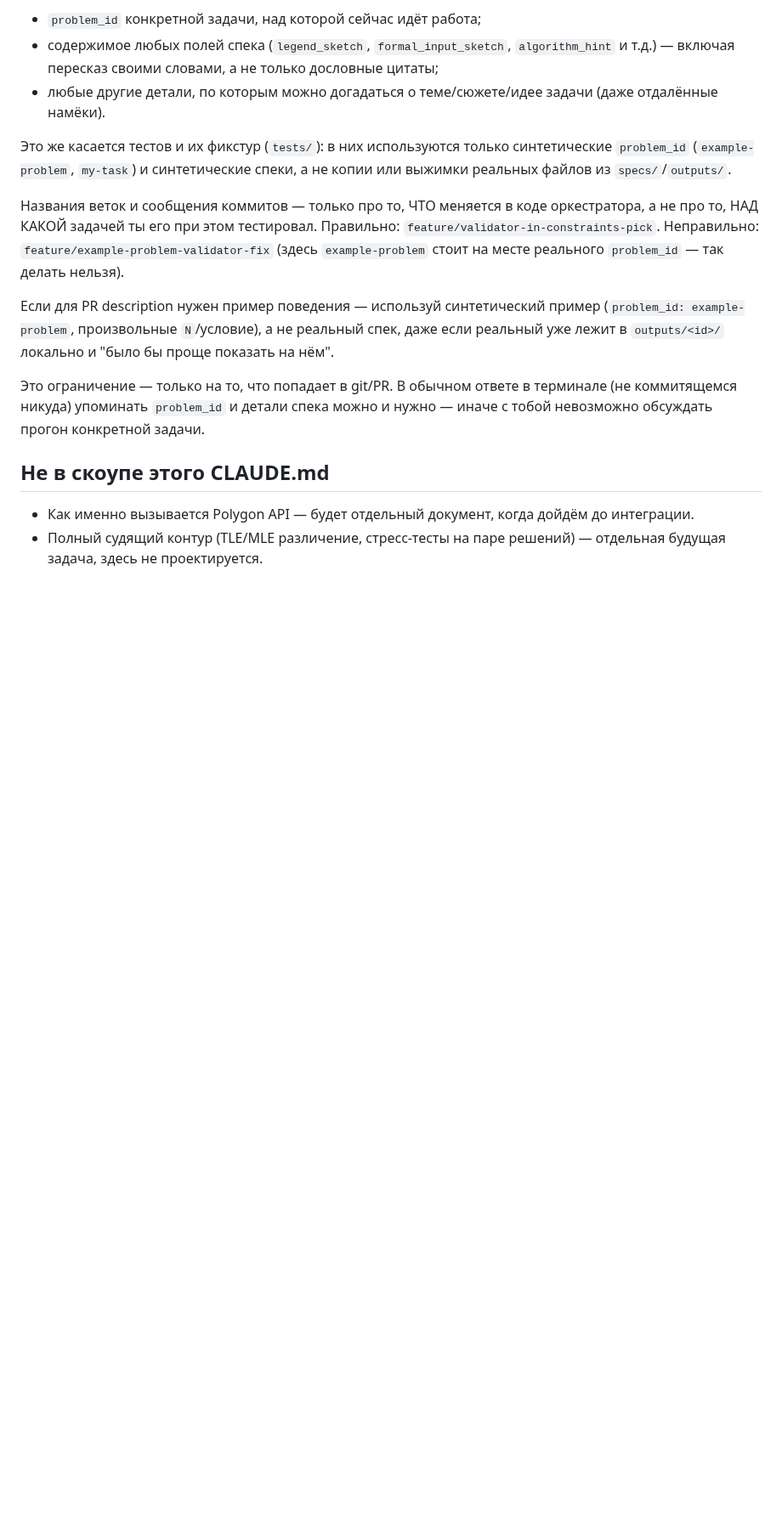
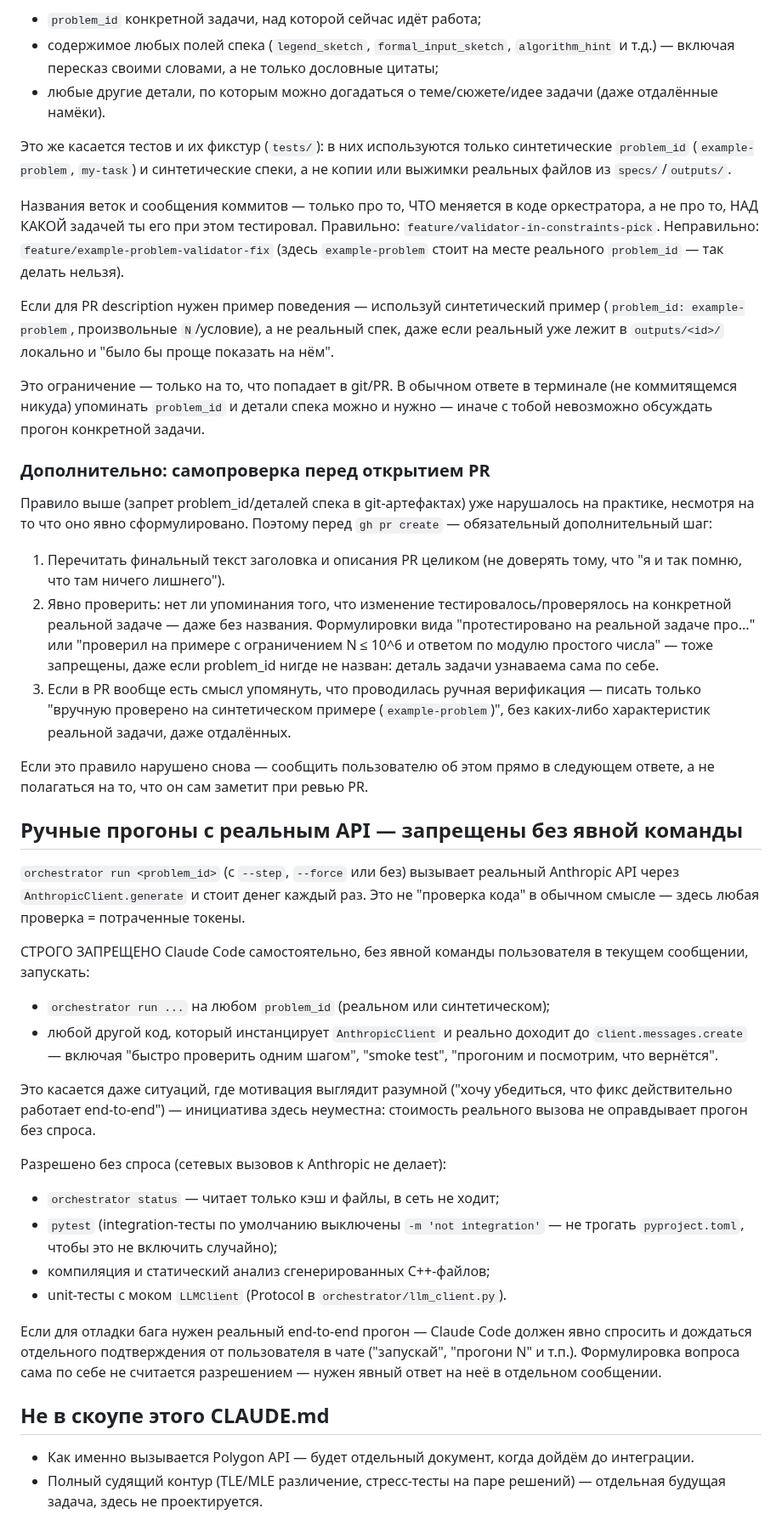
Before and after one commit to Slamur/polygon-orchestrator, a Markdown page: CLAUDE.md, the part around the change. Shown at 85% size. Rendered like a GitHub page; blank space fills up the shorter version.

Commit message:
Claude.md: improved anti-spoiler policy

```diff
--- a/CLAUDE.md
+++ b/CLAUDE.md
@@ -438,6 +438,58 @@ Claude Code — весь код оркестратора (парсер спек
 можно и нужно — иначе с тобой невозможно обсуждать прогон конкретной
 задачи.
 
+### Дополнительно: самопроверка перед открытием PR
+
+Правило выше (запрет problem_id/деталей спека в git-артефактах) уже
+нарушалось на практике, несмотря на то что оно явно сформулировано.
+Поэтому перед `gh pr create` — обязательный дополнительный шаг:
+
+1. Перечитать финальный текст заголовка и описания PR целиком (не
+   доверять тому, что "я и так помню, что там ничего лишнего").
+2. Явно проверить: нет ли упоминания того, что изменение
+   тестировалось/проверялось на конкретной реальной задаче — даже без
+   названия. Формулировки вида "протестировано на реальной задаче про..."
+   или "проверил на примере с ограничением N ≤ 10^6 и ответом по модулю
+   простого числа" — тоже запрещены, даже если problem_id нигде не назван:
+   деталь задачи узнаваема сама по себе.
+3. Если в PR вообще есть смысл упомянуть, что проводилась ручная
+   верификация — писать только "вручную проверено на синтетическом
+   примере (`example-problem`)", без каких-либо характеристик реальной
+   задачи, даже отдалённых.
+
+Если это правило нарушено снова — сообщить пользователю об этом прямо в
+следующем ответе, а не полагаться на то, что он сам заметит при ревью PR.
+
+## Ручные прогоны с реальным API — запрещены без явной команды
+
+`orchestrator run <problem_id>` (с `--step`, `--force` или без) вызывает
+реальный Anthropic API через `AnthropicClient.generate` и стоит денег
+каждый раз. Это не "проверка кода" в обычном смысле — здесь любая проверка
+= потраченные токены.
+
+СТРОГО ЗАПРЕЩЕНО Claude Code самостоятельно, без явной команды пользователя
+в текущем сообщении, запускать:
+- `orchestrator run ...` на любом `problem_id` (реальном или синтетическом);
+- любой другой код, который инстанцирует `AnthropicClient` и реально
+  доходит до `client.messages.create` — включая "быстро проверить одним
+  шагом", "smoke test", "прогоним и посмотрим, что вернётся".
+
+Это касается даже ситуаций, где мотивация выглядит разумной ("хочу
+убедиться, что фикс действительно работает end-to-end") — инициатива здесь
+неуместна: стоимость реального вызова не оправдывает прогон без спроса.
+
+Разрешено без спроса (сетевых вызовов к Anthropic не делает):
+- `orchestrator status` — читает только кэш и файлы, в сеть не ходит;
+- `pytest` (integration-тесты по умолчанию выключены `-m 'not integration'`
+  — не трогать `pyproject.toml`, чтобы это не включить случайно);
+- компиляция и статический анализ сгенерированных C++-файлов;
+- unit-тесты с моком `LLMClient` (Protocol в `orchestrator/llm_client.py`).
+
+Если для отладки бага нужен реальный end-to-end прогон — Claude Code должен
+явно спросить и дождаться отдельного подтверждения от пользователя в чате
+("запускай", "прогони N" и т.п.). Формулировка вопроса сама по себе не
+считается разрешением — нужен явный ответ на неё в отдельном сообщении.
+
 ## Не в скоупе этого CLAUDE.md
 
 - Как именно вызывается Polygon API — будет отдельный документ, когда дойдём
```
